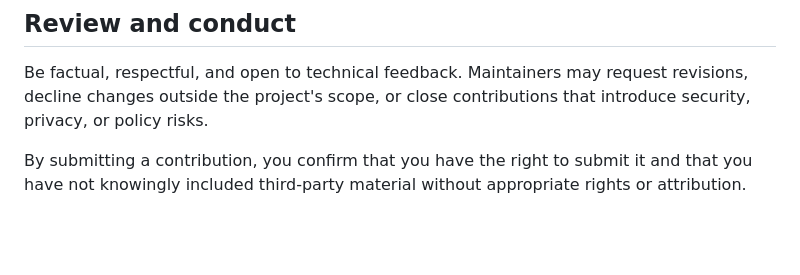
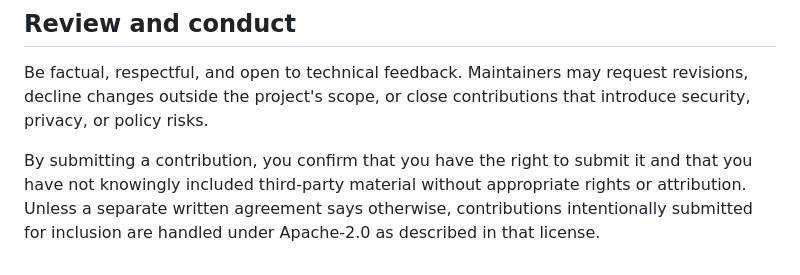
Before and after one commit to tejaswin-amara/klu-erp-assistant, a Markdown page: CONTRIBUTING.md, the part around the change. Drawn GitHub-style; blank space fills up the shorter version.

Commit message:
docs: align contribution policy with Apache 2.0

```diff
--- a/CONTRIBUTING.md
+++ b/CONTRIBUTING.md
@@ -74,4 +74,4 @@ Use concise, descriptive commit messages. A conventional format is encouraged:
 
 Be factual, respectful, and open to technical feedback. Maintainers may request revisions, decline changes outside the project's scope, or close contributions that introduce security, privacy, or policy risks.
 
-By submitting a contribution, you confirm that you have the right to submit it and that you have not knowingly included third-party material without appropriate rights or attribution.
+By submitting a contribution, you confirm that you have the right to submit it and that you have not knowingly included third-party material without appropriate rights or attribution. Unless a separate written agreement says otherwise, contributions intentionally submitted for inclusion are handled under Apache-2.0 as described in that license.
```
